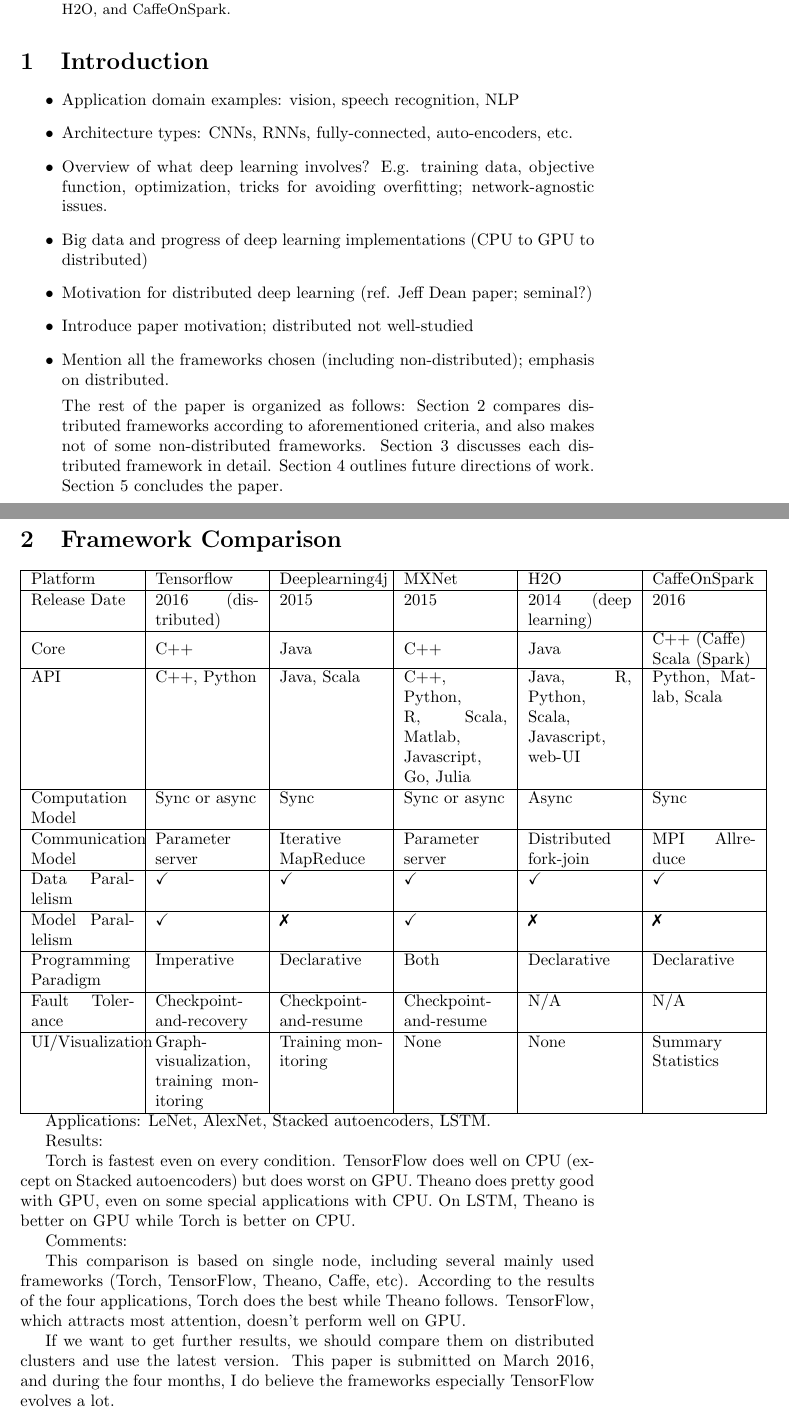
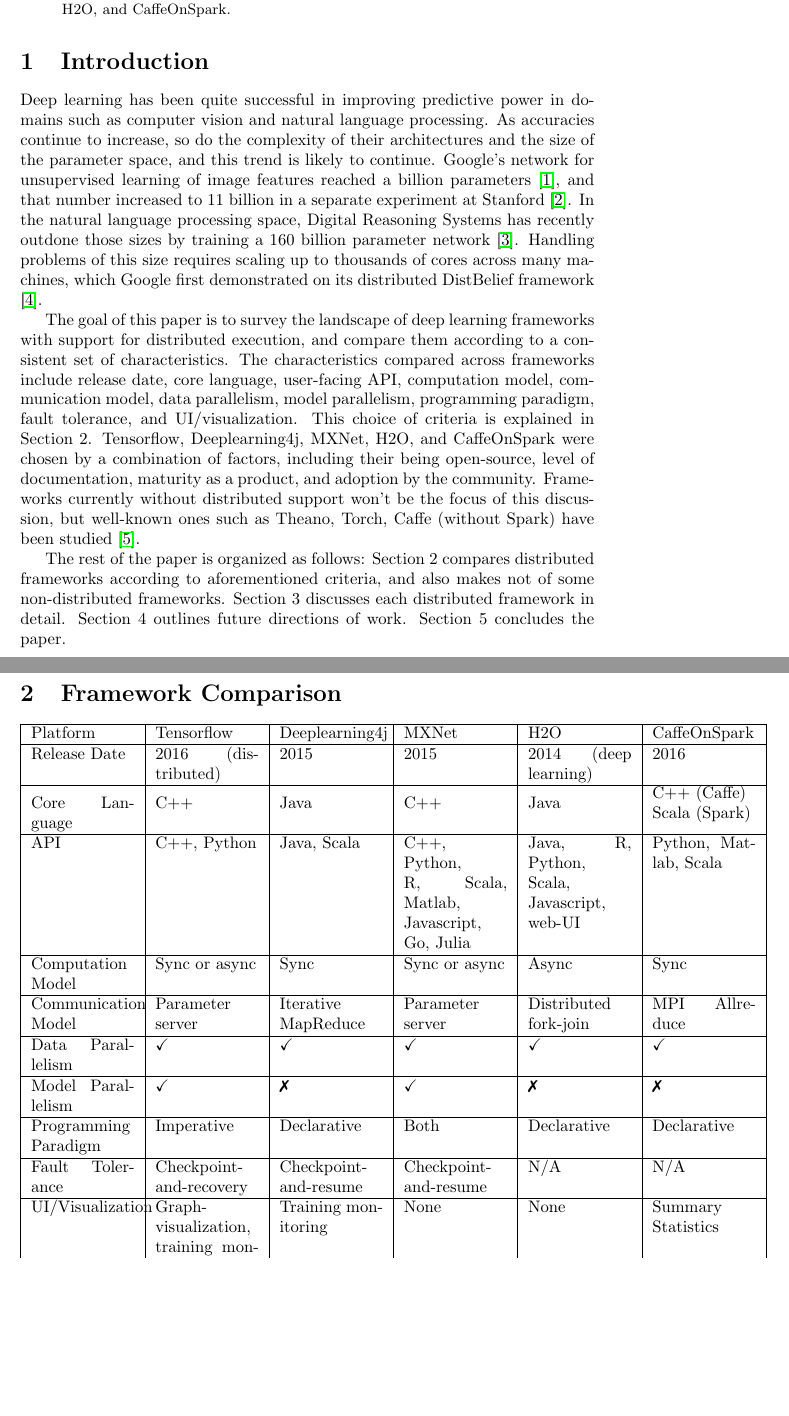
Before and after one commit to imingtsou/paper-reading-list, a LaTeX paper (report/paper_draft.tex, which reads report/works_cited.bib): two parts of pages 1 and 2 of 6, joined at a grey line, cut so that both start at the same text, the shorter picture padded with empty space. Compiled offline with pdfLaTeX.

Commit message:
wrapped up intro

```diff
--- a/report/paper_draft.tex
+++ b/report/paper_draft.tex
@@ -18,18 +18,11 @@
 \end{abstract}
 
 \section{Introduction}
-\begin{itemize}
-\item Application domain examples: vision, speech recognition, NLP
-\item Architecture types:  CNNs, RNNs, fully-connected, auto-encoders, etc.
-\item Overview of what deep learning involves? E.g. training data, objective function, optimization, tricks for avoiding overfitting; network-agnostic issues.
-\item Big data and progress of deep learning implementations (CPU to GPU to distributed)
-\item Motivation for distributed deep learning (ref. Jeff Dean paper; seminal?)
-\item Introduce paper motivation; distributed not well-studied
-\item Mention all the frameworks chosen (including non-distributed); emphasis on distributed.
+Deep learning has been quite successful in improving predictive power in domains such as computer vision and natural language processing. As accuracies continue to  increase, so do the complexity of their architectures and the size of the parameter space, and this trend is likely to continue. Google's network for unsupervised learning of image features reached a billion parameters \cite{donahue2014decaf}, and that number increased to 11 billion in a separate experiment at Stanford \cite{schmidhuber2015deep}. In the natural language processing space, Digital Reasoning Systems has recently outdone those sizes by training a 160 billion parameter network \cite{trask2015modeling}. Handling problems of this size requires scaling up to thousands of cores across many machines, which Google first demonstrated on its distributed DistBelief framework \cite{dean2012large}.
+
+The goal of this paper is to survey the landscape of deep learning frameworks with support for distributed execution, and compare them according to a consistent set of characteristics. The characteristics compared across frameworks include release date, core language, user-facing API, computation model, communication model, data parallelism, model parallelism, programming paradigm, fault tolerance, and UI/visualization. This choice of criteria is explained in Section 2. Tensorflow, Deeplearning4j, MXNet, H2O, and CaffeOnSpark were chosen by a combination of factors, including their being open-source, level of documentation, maturity as a product, and adoption by the community. Frameworks currently without distributed support won't be the focus of this discussion, but well-known ones such as Theano, Torch, Caffe (without Spark) have been studied \cite{DBLP:journals/corr/BahrampourRSS15}.
 
 The rest of the paper is organized as follows: Section 2 compares distributed frameworks according to aforementioned criteria, and also makes not of some non-distributed  frameworks. Section 3 discusses each distributed framework in detail. Section 4 outlines future directions of work. Section 5 concludes the paper.
-
-\end{itemize}
 
 \section{Framework Comparison}
 \begin{tabularx}{1.3\textwidth}{ |X|X|X|X|X|X| }
@@ -38,7 +31,7 @@
   \hline
   Release Date & 2016 (distributed) & 2015 & 2015 & 2014 (deep learning) & 2016 \\
    \hline
-  Core & C++  & Java  & C++ & Java & \pbox{20cm}{C++ (Caffe) \\ Scala (Spark)}  \\
+  Core Language & C++  & Java  & C++ & Java & \pbox{20cm}{C++ (Caffe) \\ Scala (Spark)}  \\
   \hline
   API & C++, Python & Java, Scala & C++, Python, R, Scala, Matlab, Javascript, Go, Julia & Java, R, Python, Scala, Javascript, web-UI & Python, Matlab, Scala \\
   \hline
@@ -57,18 +50,6 @@
   UI/Visualization & Graph-visualization, training monitoring & Training monitoring & None & None & Summary Statistics \\
   \hline
 \end{tabularx}
-
-Applications: LeNet, AlexNet, Stacked autoencoders, LSTM.
-
-Results:
-
-Torch is fastest even on every condition. TensorFlow does well on CPU (except on Stacked autoencoders) but does worst on GPU. Theano does pretty good with GPU, even on some special applications with CPU. On LSTM, Theano is better on GPU while Torch is better on CPU.
-
-Comments:
-
-This comparison is based on single node, including several mainly used frameworks (Torch, TensorFlow, Theano, Caffe, etc). According to the results of the four applications, Torch does the best while Theano follows. TensorFlow, which attracts most attention, doesn't perform well on GPU.
-
-If we want to get further results, we should compare them on distributed clusters and use the latest version. This paper is submitted on March 2016, and during the four months, I do believe the frameworks especially TensorFlow evolves a lot.
 
 \section{Framework Discussion}
 \subsection{MXNet}
--- a/report/works_cited.bib
+++ b/report/works_cited.bib
@@ -118,2 +109,0 @@
-volume="2",
-number="1",
```
Also changed, not shown: report/paper_draft.bbl, report/paper_draft.pdf, report/works_cited.bib (46 more changed lines), 4 other files.
